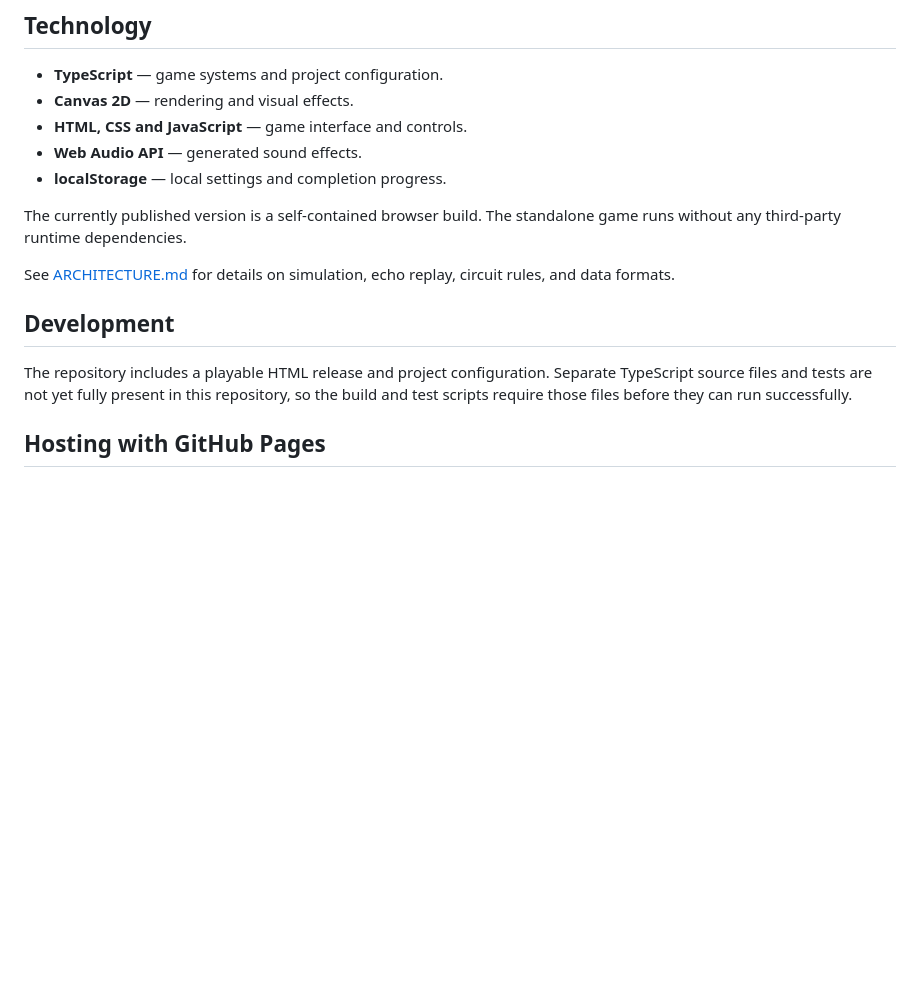
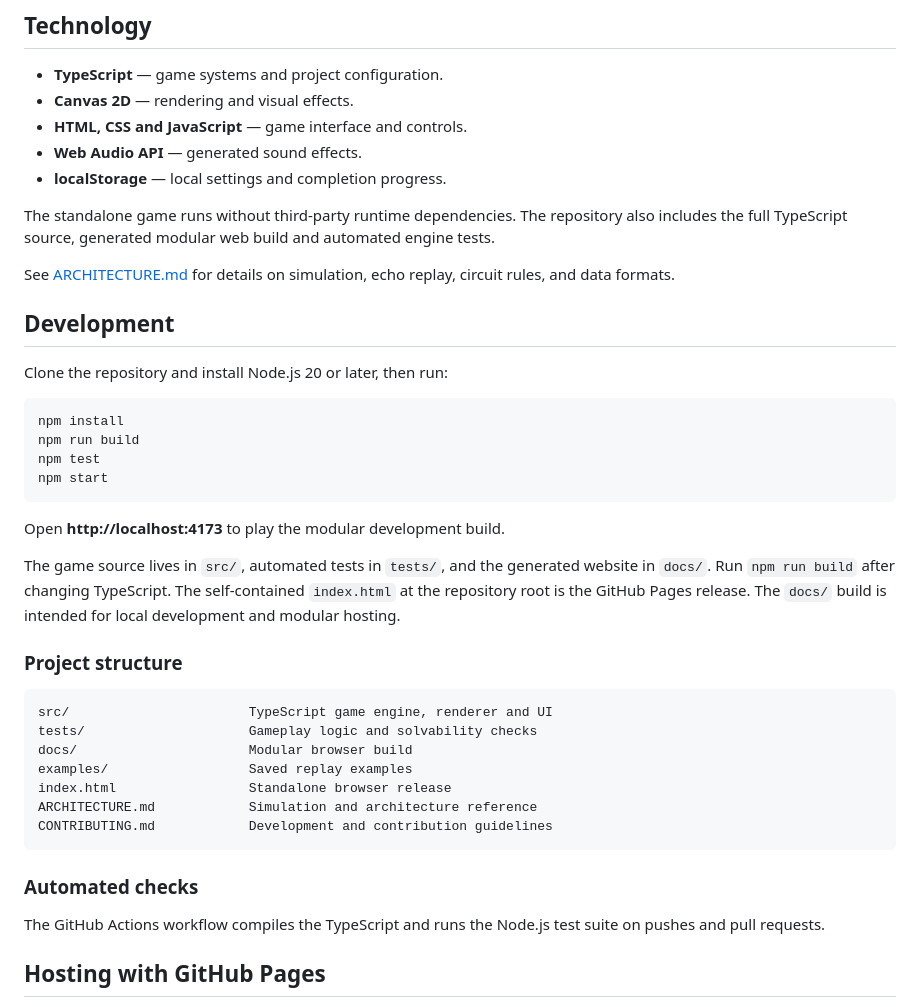
Before and after one commit to Blitzbot-Gaming/echo-shift, a Markdown page: README.md, the part around the change. Drawn GitHub-style; blank space fills up the shorter version.

Commit message:
Document complete source, setup and passing automated checks

````diff
--- a/README.md
+++ b/README.md
@@ -72,13 +72,40 @@ Later levels introduce more echoes and more complex circuits.
 - **Web Audio API** — generated sound effects.
 - **localStorage** — local settings and completion progress.
 
-The currently published version is a self-contained browser build. The standalone game runs without any third-party runtime dependencies.
+The standalone game runs without third-party runtime dependencies. The repository also includes the full TypeScript source, generated modular web build and automated engine tests.
 
 See [ARCHITECTURE.md](./ARCHITECTURE.md) for details on simulation, echo replay, circuit rules, and data formats.
 
 ## Development
 
-The repository includes a playable HTML release and project configuration. Separate TypeScript source files and tests are not yet fully present in this repository, so the build and test scripts require those files before they can run successfully.
+Clone the repository and install Node.js 20 or later, then run:
+
+```bash
+npm install
+npm run build
+npm test
+npm start
+```
+
+Open **http://localhost:4173** to play the modular development build.
+
+The game source lives in `src/`, automated tests in `tests/`, and the generated website in `docs/`. Run `npm run build` after changing TypeScript. The self-contained `index.html` at the repository root is the GitHub Pages release. The `docs/` build is intended for local development and modular hosting.
+
+### Project structure
+
+```text
+src/                       TypeScript game engine, renderer and UI
+tests/                     Gameplay logic and solvability checks
+docs/                      Modular browser build
+examples/                  Saved replay examples
+index.html                 Standalone browser release
+ARCHITECTURE.md            Simulation and architecture reference
+CONTRIBUTING.md            Development and contribution guidelines
+```
+
+### Automated checks
+
+The GitHub Actions workflow compiles the TypeScript and runs the Node.js test suite on pushes and pull requests.
 
 ## Hosting with GitHub Pages
 
````
